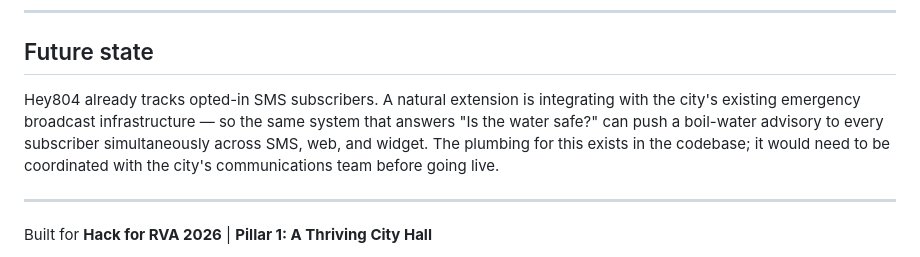
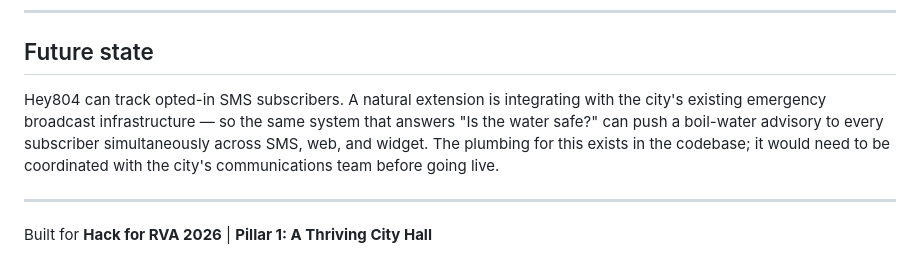
Before and after one commit to tmishra-sp/hey804, a Markdown page: README.md, the part around one of its changes. Drawn GitHub-style.

Commit message:
update and prettify readme

```diff
--- a/README.md
+++ b/README.md
@@ -311,7 +311,7 @@ python3 -m scripts.test_all_intents
 
 ## Future state
 
-Hey804 already tracks opted-in SMS subscribers. A natural extension is integrating with the city's existing emergency broadcast infrastructure — so the same system that answers "Is the water safe?" can push a boil-water advisory to every subscriber simultaneously across SMS, web, and widget. The plumbing for this exists in the codebase; it would need to be coordinated with the city's communications team before going live.
+Hey804 can track opted-in SMS subscribers. A natural extension is integrating with the city's existing emergency broadcast infrastructure — so the same system that answers "Is the water safe?" can push a boil-water advisory to every subscriber simultaneously across SMS, web, and widget. The plumbing for this exists in the codebase; it would need to be coordinated with the city's communications team before going live.
 
 ---
 
```
Also changed, not shown: other parts of README.md (+17 -17 lines).
